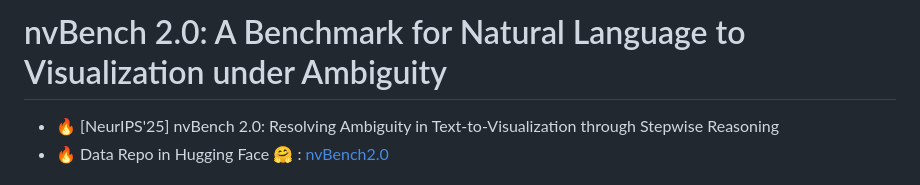
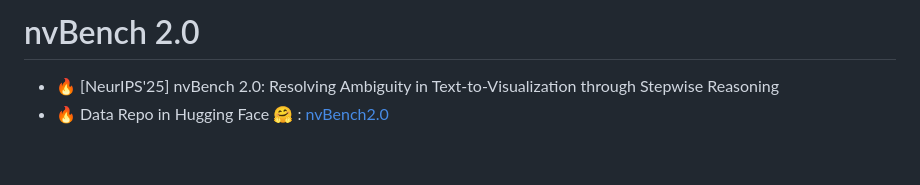
Before and after one commit to HKUSTDial/nvBench-2.0, a Markdown page: README.md, the part around the change. Drawn GitHub-style; blank space fills up the shorter version.

```diff
--- a/README.md
+++ b/README.md
@@ -1,4 +1,4 @@
-# nvBench 2.0: A Benchmark for Natural Language to Visualization under Ambiguity
+# nvBench 2.0
 
 - 🔥 [NeurIPS'25] nvBench 2.0: Resolving Ambiguity in Text-to-Visualization through Stepwise Reasoning
 - 🔥 Data Repo in Hugging Face :hugs: : [nvBench2.0](https://huggingface.co/datasets/TianqiLuo/nvBench2.0)
```
